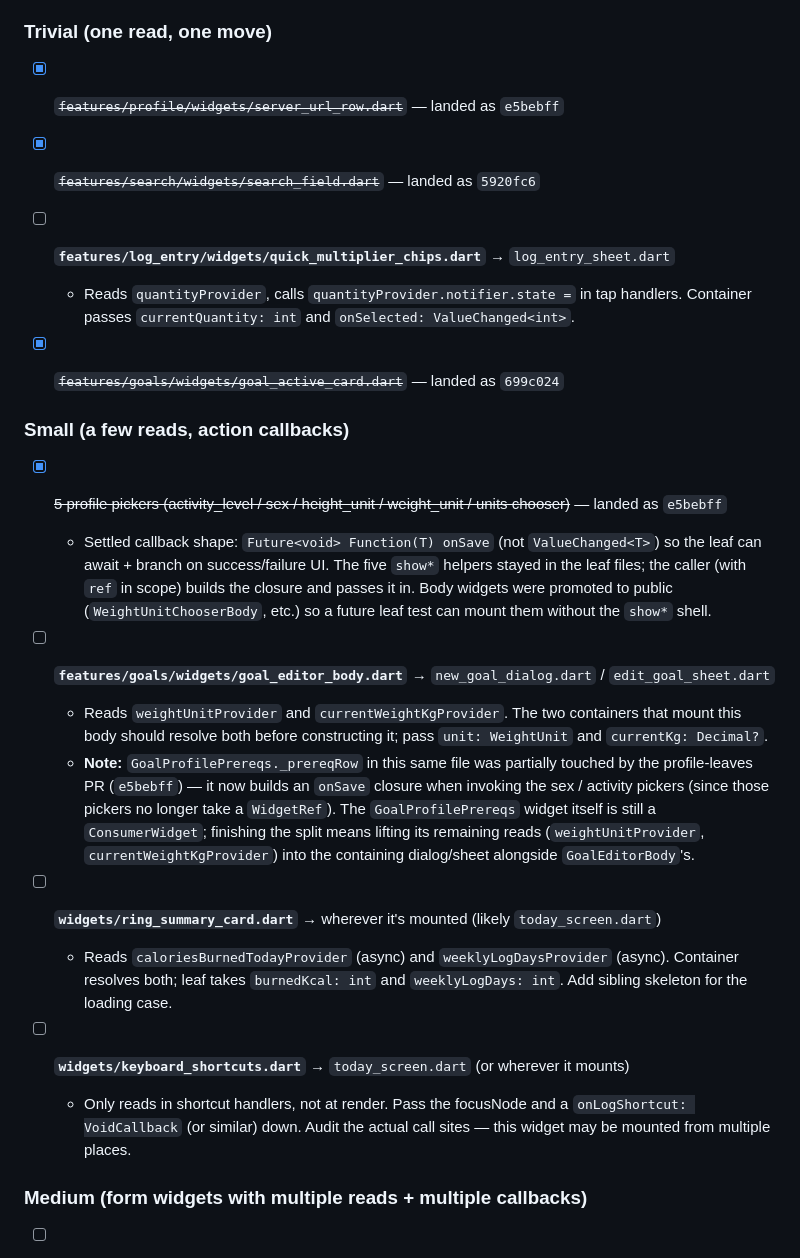
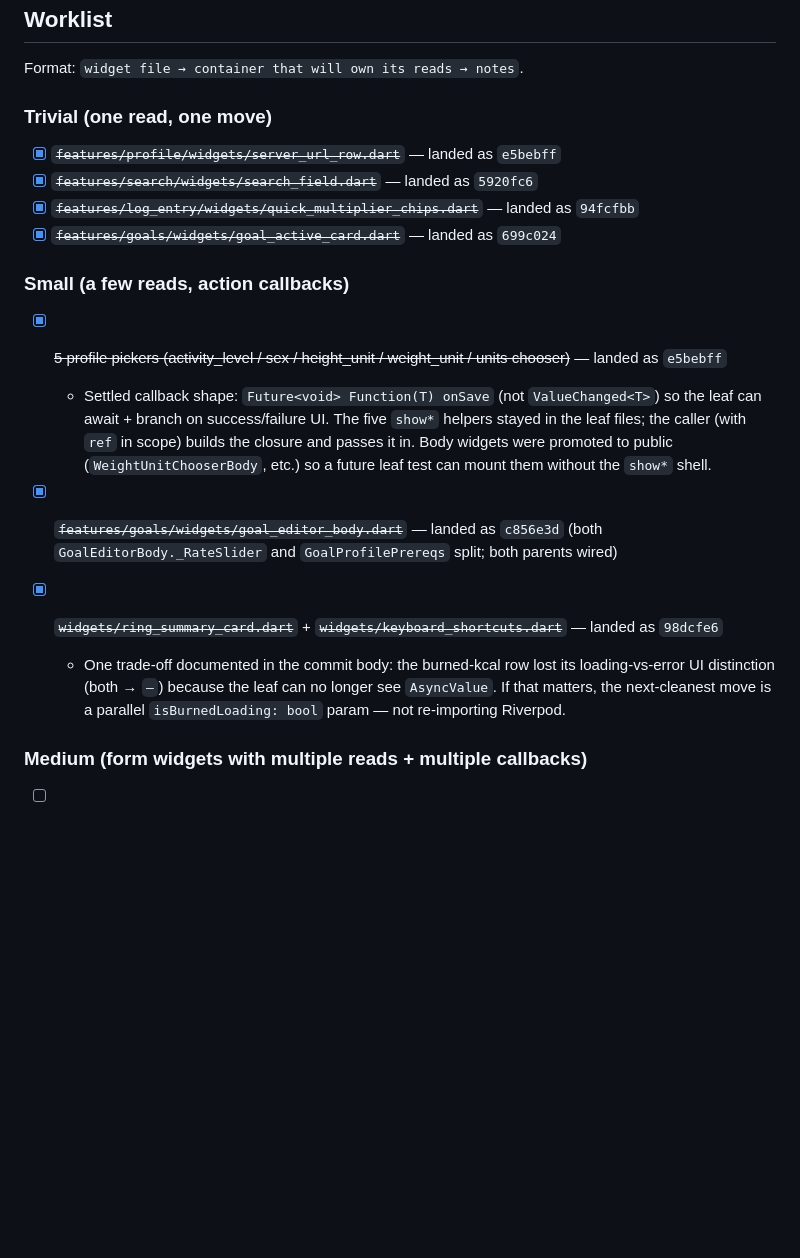
Before and after one commit to sdstolworthy/fulfilled, a Markdown page: specs/passive_view_refactor.md, the part around the change. Drawn GitHub-style; blank space fills up the shorter version.

Commit message:
docs(specs): tick off wave-2 leaves from passive-view backlog
Three commits landed in wave 2:
- 94fcfbb — quick_multiplier_chips
- c856e3d — goal_editor_body (resolved conflict with prior profile-pickers commit)
- 98dcfe6 — ring_summary_card + keyboard_shortcuts

Co-Authored-By: Claude Opus 4.7 (1M context) <noreply@anthropic.com>

```diff
--- a/specs/passive_view_refactor.md
+++ b/specs/passive_view_refactor.md
@@ -84,11 +84,7 @@ Format: `widget file → container that will own its reads → notes`.
 
 - [x] ~~`features/profile/widgets/server_url_row.dart`~~ — landed as `e5bebff`
 - [x] ~~`features/search/widgets/search_field.dart`~~ — landed as `5920fc6`
-- [ ] **`features/log_entry/widgets/quick_multiplier_chips.dart`** → `log_entry_sheet.dart`
-  - Reads `quantityProvider`, calls `quantityProvider.notifier.state =`
-    in tap handlers. Container passes `currentQuantity: int` and
-    `onSelected: ValueChanged<int>`.
-
+- [x] ~~`features/log_entry/widgets/quick_multiplier_chips.dart`~~ — landed as `94fcfbb`
 - [x] ~~`features/goals/widgets/goal_active_card.dart`~~ — landed as `699c024`
 
 ### Small (a few reads, action callbacks)
@@ -102,31 +98,14 @@ Format: `widget file → container that will own its reads → notes`.
     (`WeightUnitChooserBody`, etc.) so a future leaf test can mount
     them without the `show*` shell.
 
-- [ ] **`features/goals/widgets/goal_editor_body.dart`** → `new_goal_dialog.dart` / `edit_goal_sheet.dart`
-  - Reads `weightUnitProvider` and `currentWeightKgProvider`. The
-    two containers that mount this body should resolve both before
-    constructing it; pass `unit: WeightUnit` and
-    `currentKg: Decimal?`.
-  - **Note:** `GoalProfilePrereqs._prereqRow` in this same file was
-    partially touched by the profile-leaves PR (`e5bebff`) — it now
-    builds an `onSave` closure when invoking the sex / activity
-    pickers (since those pickers no longer take a `WidgetRef`). The
-    `GoalProfilePrereqs` widget itself is still a `ConsumerWidget`;
-    finishing the split means lifting its remaining reads
-    (`weightUnitProvider`, `currentWeightKgProvider`) into the
-    containing dialog/sheet alongside `GoalEditorBody`'s.
+- [x] ~~`features/goals/widgets/goal_editor_body.dart`~~ — landed as `c856e3d` (both `GoalEditorBody._RateSlider` and `GoalProfilePrereqs` split; both parents wired)
 
-- [ ] **`widgets/ring_summary_card.dart`** → wherever it's mounted (likely `today_screen.dart`)
-  - Reads `caloriesBurnedTodayProvider` (async) and
-    `weeklyLogDaysProvider` (async). Container resolves both; leaf
-    takes `burnedKcal: int` and `weeklyLogDays: int`. Add sibling
-    skeleton for the loading case.
-
-- [ ] **`widgets/keyboard_shortcuts.dart`** → `today_screen.dart` (or wherever it mounts)
-  - Only reads in shortcut handlers, not at render. Pass the
-    focusNode and a `onLogShortcut: VoidCallback` (or similar) down.
-    Audit the actual call sites — this widget may be mounted from
-    multiple places.
+- [x] ~~`widgets/ring_summary_card.dart`~~ + ~~`widgets/keyboard_shortcuts.dart`~~ — landed as `98dcfe6`
+  - One trade-off documented in the commit body: the burned-kcal row
+    lost its loading-vs-error UI distinction (both → `—`) because the
+    leaf can no longer see `AsyncValue`. If that matters, the
+    next-cleanest move is a parallel `isBurnedLoading: bool` param —
+    not re-importing Riverpod.
 
 ### Medium (form widgets with multiple reads + multiple callbacks)
 
```
